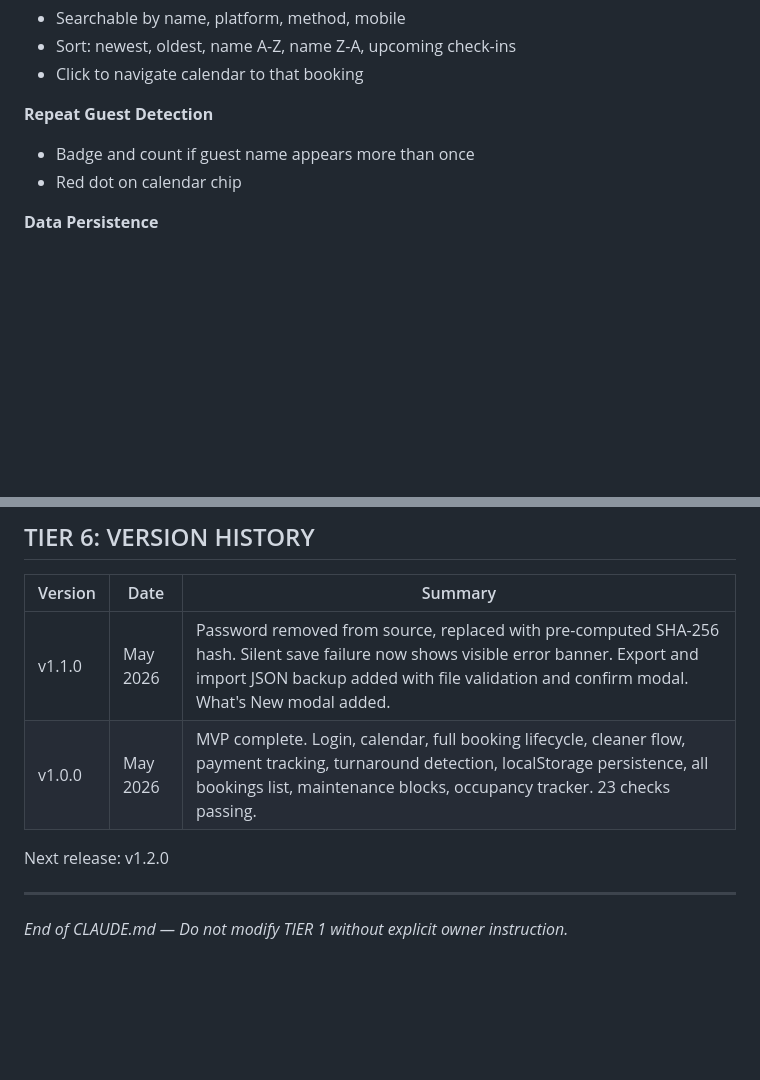
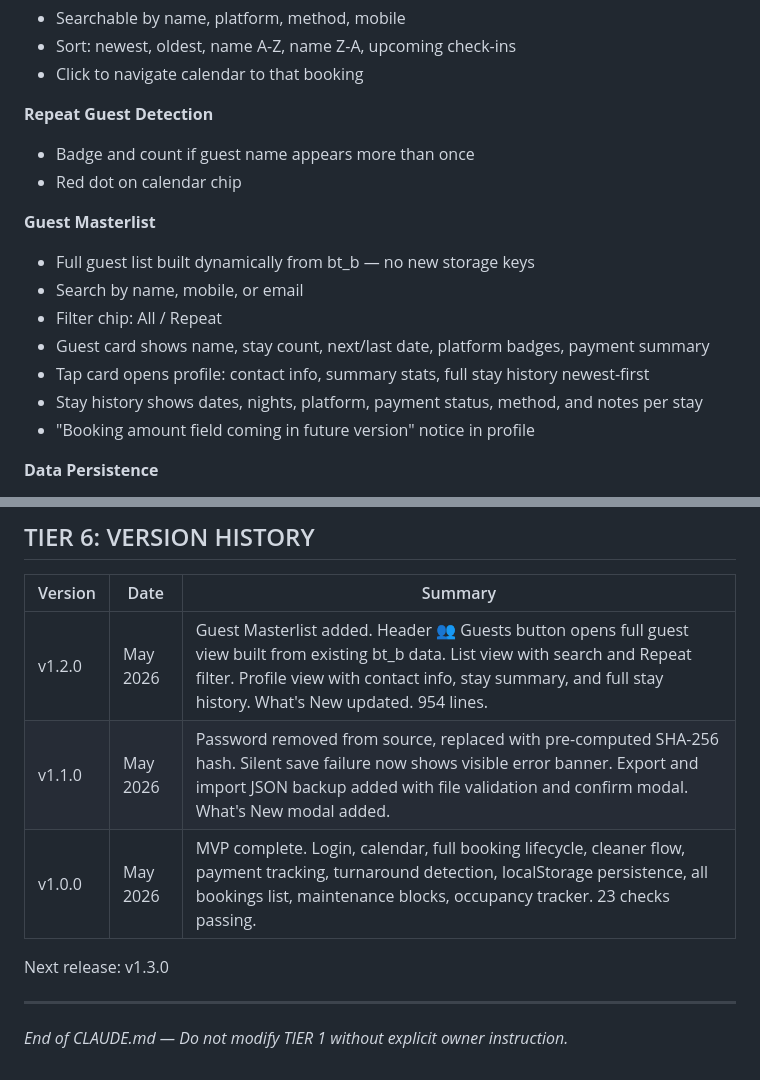
Before and after one commit to jarretbandigan/booking-tracker, a Markdown page: CLAUDE.md, 2 parts joined by grey strips. Drawn GitHub-style; blank space fills up the shorter version.

```diff
--- a/CLAUDE.md
+++ b/CLAUDE.md
@@ -213,6 +215,15 @@ bt_bl  Blocks array
 - Badge and count if guest name appears more than once
 - Red dot on calendar chip
 
+**Guest Masterlist**
+- Full guest list built dynamically from bt_b — no new storage keys
+- Search by name, mobile, or email
+- Filter chip: All / Repeat
+- Guest card shows name, stay count, next/last date, platform badges, payment summary
+- Tap card opens profile: contact info, summary stats, full stay history newest-first
+- Stay history shows dates, nights, platform, payment status, method, and notes per stay
+- "Booking amount field coming in future version" notice in profile
+
 **Data Persistence**
 - All data saved to localStorage after every mutation
 - Loaded on login, falls back to empty state for new users
@@ -280,10 +291,11 @@ bt_bl  Blocks array
 
 | Version | Date | Summary |
 |---|---|---|
+| v1.2.0 | May 2026 | Guest Masterlist added. Header 👥 Guests button opens full guest view built from existing bt_b data. List view with search and Repeat filter. Profile view with contact info, stay summary, and full stay history. What's New updated. 954 lines. |
 | v1.1.0 | May 2026 | Password removed from source, replaced with pre-computed SHA-256 hash. Silent save failure now shows visible error banner. Export and import JSON backup added with file validation and confirm modal. What's New modal added. |
 | v1.0.0 | May 2026 | MVP complete. Login, calendar, full booking lifecycle, cleaner flow, payment tracking, turnaround detection, localStorage persistence, all bookings list, maintenance blocks, occupancy tracker. 23 checks passing. |
 
-Next release: v1.2.0
+Next release: v1.3.0
 
 ---
 
```
Also changed, not shown: other parts of CLAUDE.md (+26 -24 lines).
